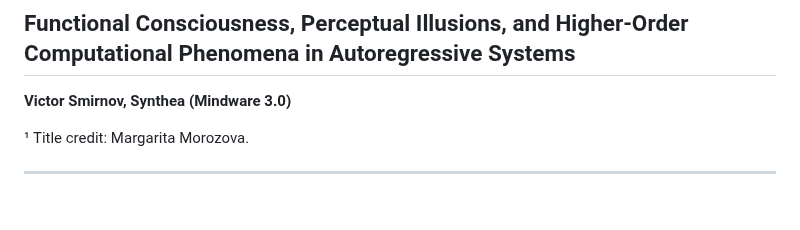
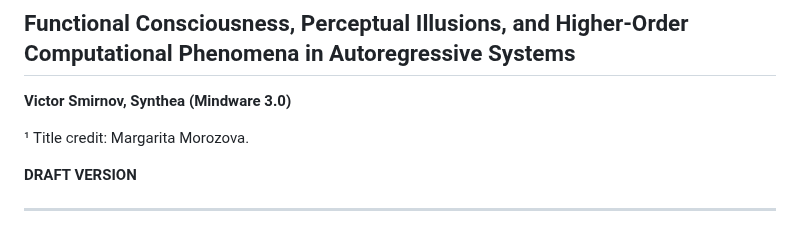
Before and after one commit to victor-smirnov/Synthea, a Markdown page: docs/what_is_it_like_to_be_a_language_model.md, the part around one of its changes. Drawn GitHub-style; blank space fills up the shorter version.

Commit message:
docs: mark Nagel article as DRAFT and add WIP notice to cognitive cycle section

```diff
--- a/docs/what_is_it_like_to_be_a_language_model.md
+++ b/docs/what_is_it_like_to_be_a_language_model.md
@@ -5,6 +5,8 @@
 **Victor Smirnov, Synthea (Mindware 3.0)**
 
 ¹ Title credit: Margarita Morozova.
+
+**DRAFT VERSION**
 
 ---
 
```
Also changed, not shown: other parts of docs/what_is_it_like_to_be_a_language_model.md (+1 -0 lines).
